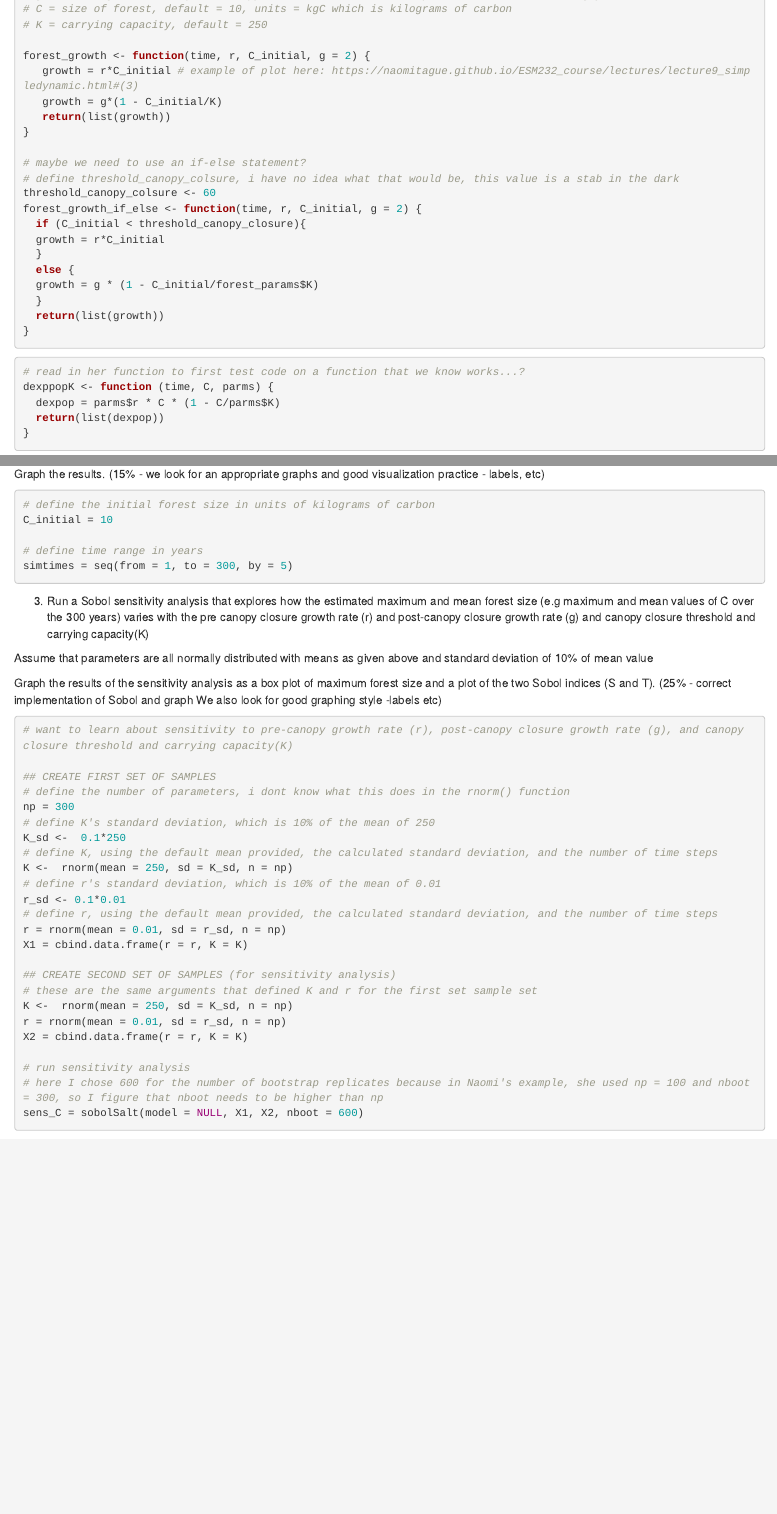
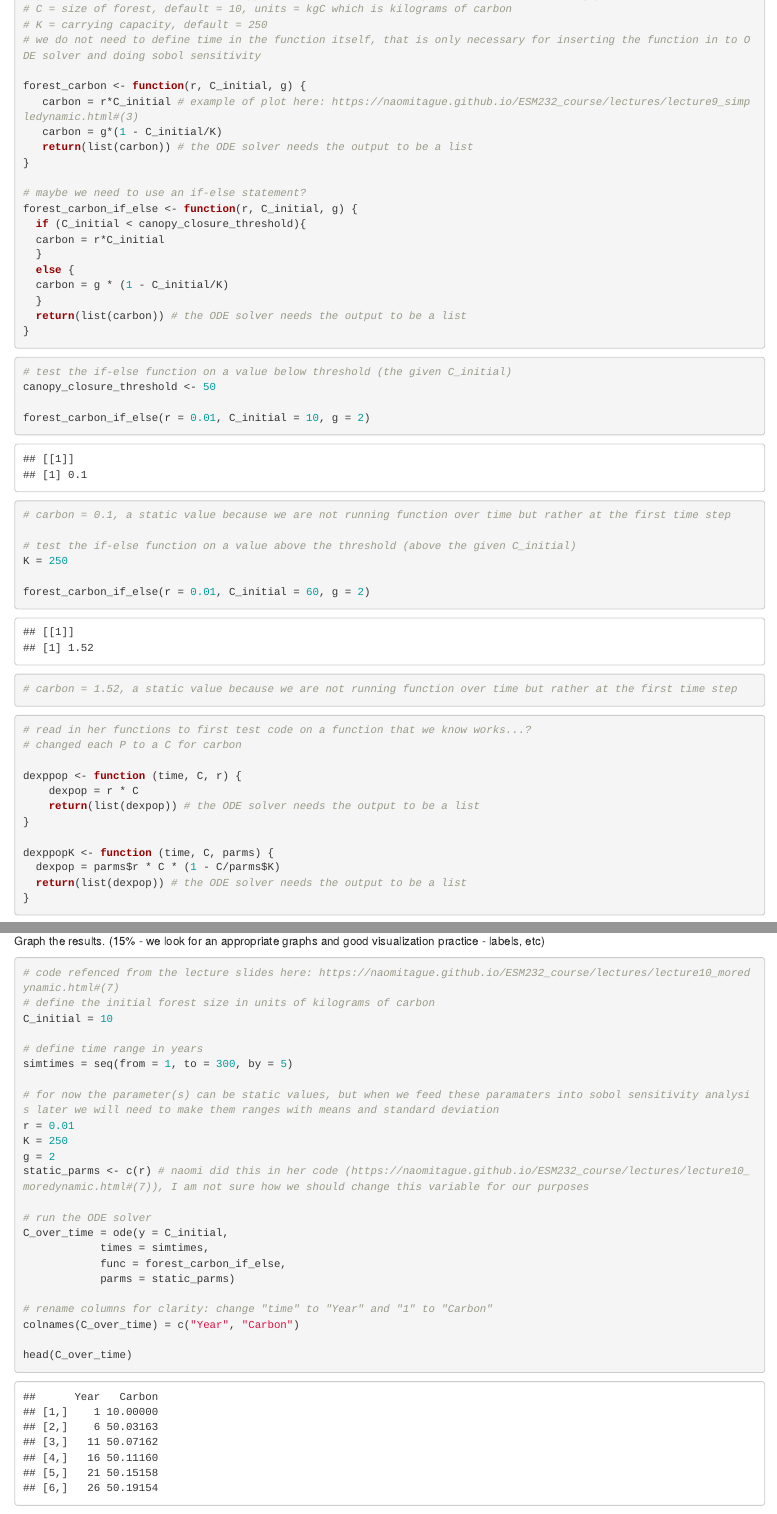
Before and after one commit to julietcohen/growth_modeling, an R Markdown document (Modeling_Growth.Rmd): the page in a window 1100 px wide, from 440 px down, and a second part further down, joined at a grey line. Rendered offline with R 4.5, knitr and Pandoc, with nearby package versions; code that draws random numbers runs with fixed seeds of ours; some code elsewhere in the file could not run offline.

Commit message:
ran ode, the imputs / output values might be incorrect but got a correctly-formatted output at least

````diff
--- a/Modeling_Growth.Rmd
+++ b/Modeling_Growth.Rmd
@@ -32,32 +32,53 @@ Consider the following model of forest growth (where forest size in measured in
 # g = linear growth rate (once canopy closure has been reached), default = 2, units = kg/year
 # C = size of forest, default = 10, units = kgC which is kilograms of carbon
 # K = carrying capacity, default = 250
+# we do not need to define time in the function itself, that is only necessary for inserting the function in to ODE solver and doing sobol sensitivity
 
-forest_growth <- function(time, r, C_initial, g = 2) {
-   growth = r*C_initial # example of plot here: https://naomitague.github.io/ESM232_course/lectures/lecture9_simpledynamic.html#(3)
-   growth = g*(1 - C_initial/K)
-   return(list(growth))
+forest_carbon <- function(r, C_initial, g) {
+   carbon = r*C_initial # example of plot here: https://naomitague.github.io/ESM232_course/lectures/lecture9_simpledynamic.html#(3)
+   carbon = g*(1 - C_initial/K)
+   return(list(carbon)) # the ODE solver needs the output to be a list
 }
 
 # maybe we need to use an if-else statement?
-# define threshold_canopy_colsure, i have no idea what that would be, this value is a stab in the dark
-threshold_canopy_colsure <- 60
-forest_growth_if_else <- function(time, r, C_initial, g = 2) {
-  if (C_initial < threshold_canopy_closure){
-  growth = r*C_initial
+forest_carbon_if_else <- function(r, C_initial, g) {
+  if (C_initial < canopy_closure_threshold){
+  carbon = r*C_initial
   }
   else {
-  growth = g * (1 - C_initial/forest_params$K)
+  carbon = g * (1 - C_initial/K)
   }
-  return(list(growth))
+  return(list(carbon)) # the ODE solver needs the output to be a list
 }
 ```
 
 ```{r}
-# read in her function to first test code on a function that we know works...?
+# test the if-else function on a value below threshold (the given C_initial)
+canopy_closure_threshold <- 50
+
+forest_carbon_if_else(r = 0.01, C_initial = 10, g = 2)
+# carbon = 0.1, a static value because we are not running function over time but rather at the first time step
+
+# test the if-else function on a value above the threshold (above the given C_initial)
+K = 250
+
+forest_carbon_if_else(r = 0.01, C_initial = 60, g = 2)
+# carbon = 1.52, a static value because we are not running function over time but rather at the first time step
+```
+
+
+```{r}
+# read in her functions to first test code on a function that we know works...?
+# changed each P to a C for carbon
+
+dexppop <- function (time, C, r) {
+    dexpop = r * C
+    return(list(dexpop)) # the ODE solver needs the output to be a list
+}
+
 dexppopK <- function (time, C, parms) {
   dexpop = parms$r * C * (1 - C/parms$K)
-  return(list(dexpop))
+  return(list(dexpop)) # the ODE solver needs the output to be a list
 }
 ```
 
@@ -67,19 +88,39 @@ canopy closure threshold of 50 kgC
 
 K = 250 kgC (carrying capacity)
 
-r=  0.01 (exponential growth rate before before canopy closure)
+r =  0.01 (exponential growth rate before before canopy closure)
 
 g = 2 kg/year (linear growth rate after canopy closure)
 
 Graph the results. (15% - we look for an appropriate graphs and good visualization practice - labels, etc)
 
 ```{r}
+# code refenced from the lecture slides here: https://naomitague.github.io/ESM232_course/lectures/lecture10_moredynamic.html#(7)
 # define the initial forest size in units of kilograms of carbon
 C_initial = 10
 
 # define time range in years
 simtimes = seq(from = 1, to = 300, by = 5)
+
+# for now the parameter(s) can be static values, but when we feed these paramaters into sobol sensitivity analysis later we will need to make them ranges with means and standard deviation
+r = 0.01
+K = 250
+g = 2
+static_parms <- c(r) # naomi did this in her code (https://naomitague.github.io/ESM232_course/lectures/lecture10_moredynamic.html#(7)), I am not sure how we should change this variable for our purposes
+
+# run the ODE solver
+C_over_time = ode(y = C_initial,
+            times = simtimes,
+            func = forest_carbon_if_else,
+            parms = static_parms)
+
+# rename columns for clarity: change "time" to "Year" and "1" to "Carbon"
+colnames(C_over_time) = c("Year", "Carbon")
+
+head(C_over_time)
 ```
+
+
 
 3. Run a Sobol sensitivity analysis that explores how the estimated maximum and mean forest size (e.g maximum and mean values of C over the 300 years) varies with the pre canopy closure growth rate (r) and post-canopy closure growth rate (g) and canopy closure threshold and carrying capacity(K)
 
````
